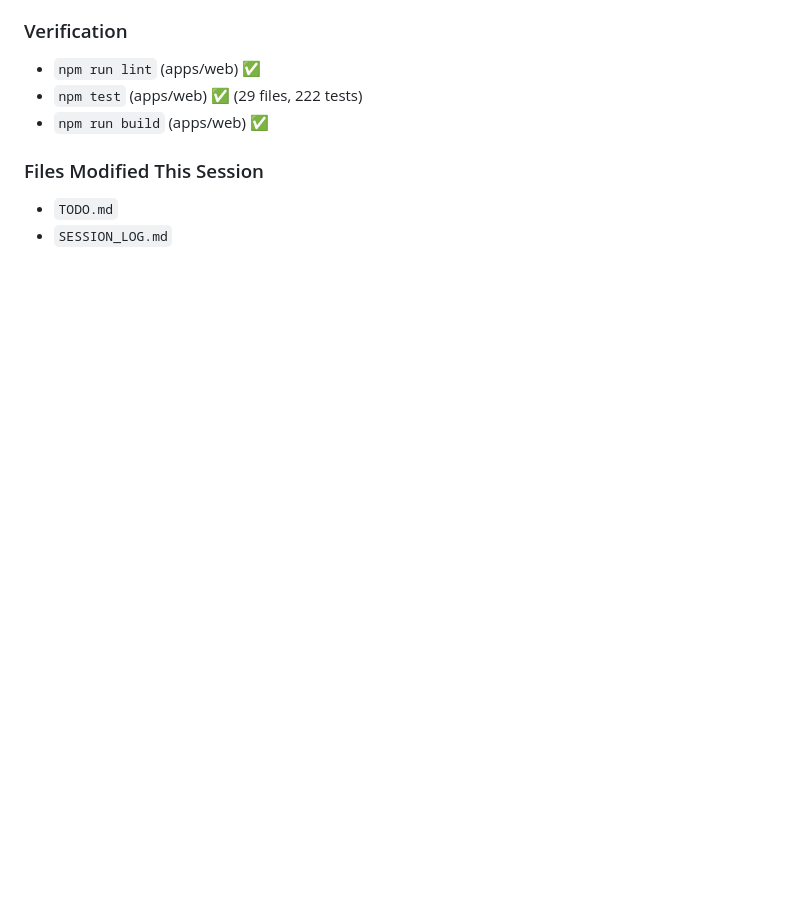
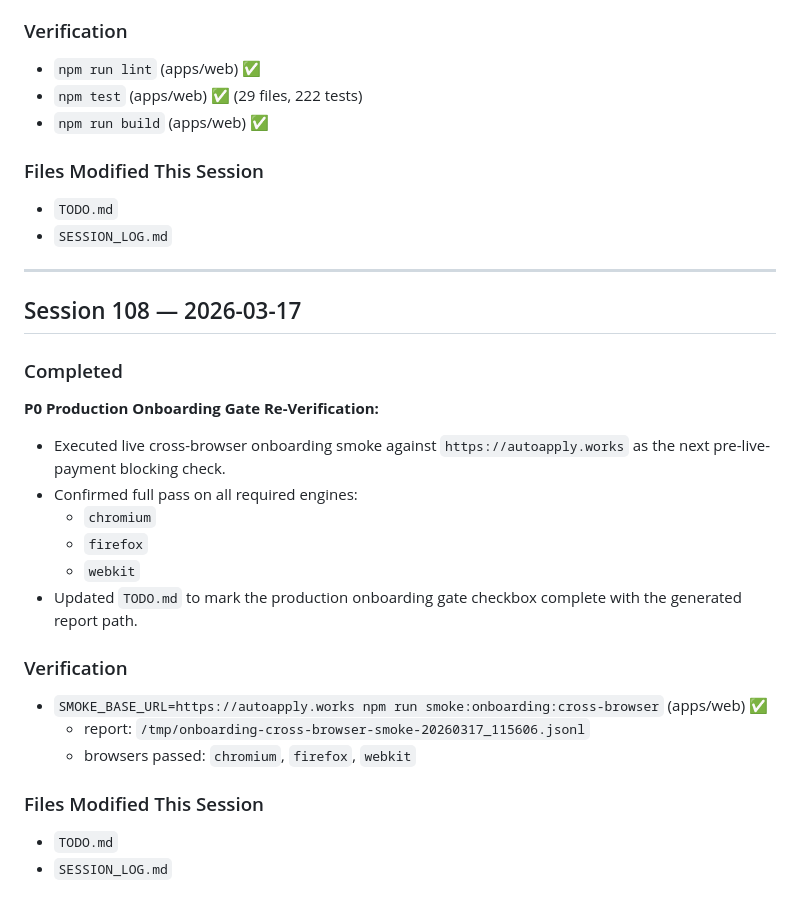
Before and after one commit to matthieukokabi/AutoApply-AI, a Markdown page: SESSION_LOG.md, the part around the change. GitHub-like rendering; blank space fills up the shorter version.

Commit message:
docs: mark production cross-browser onboarding gate complete

```diff
--- a/SESSION_LOG.md
+++ b/SESSION_LOG.md
@@ -3592,3 +3592,26 @@ Included in this rollout:
 ### Files Modified This Session
 - `TODO.md`
 - `SESSION_LOG.md`
+
+---
+
+## Session 108 — 2026-03-17
+
+### Completed
+
+**P0 Production Onboarding Gate Re-Verification:**
+- Executed live cross-browser onboarding smoke against `https://autoapply.works` as the next pre-live-payment blocking check.
+- Confirmed full pass on all required engines:
+  - `chromium`
+  - `firefox`
+  - `webkit`
+- Updated `TODO.md` to mark the production onboarding gate checkbox complete with the generated report path.
+
+### Verification
+- `SMOKE_BASE_URL=https://autoapply.works npm run smoke:onboarding:cross-browser` (apps/web) ✅
+  - report: `/tmp/onboarding-cross-browser-smoke-20260317_115606.jsonl`
+  - browsers passed: `chromium`, `firefox`, `webkit`
+
+### Files Modified This Session
+- `TODO.md`
+- `SESSION_LOG.md`
```
Also changed, not shown: TODO.md (+1 -1 lines).
